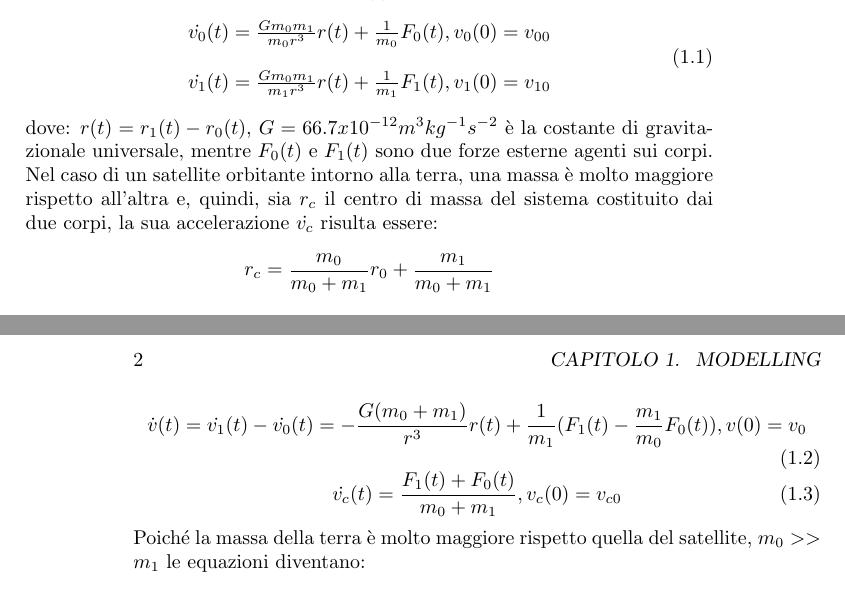
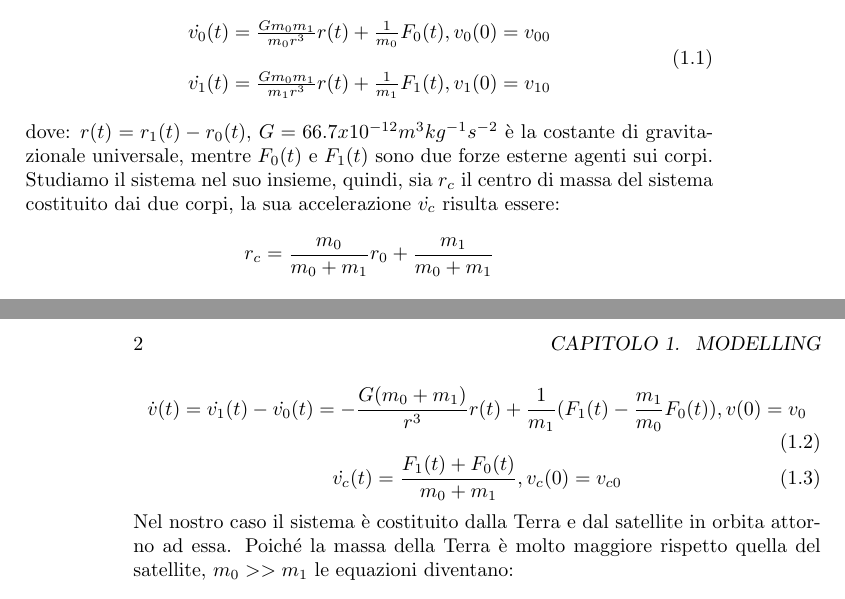
Before and after one commit to andrea-rockt/relazione-mcsa, a LaTeX book (src/main.tex, which reads src/modelling/orbit_dynamics/equations_two_bodies_motion.tex): two parts of pages 1 and 2 of 3, joined at a grey line, cut so that both start at the same text. Compiled offline with pdfLaTeX.

Commit message:
Modified some lines of the sub section equation two bodies motion

```diff
--- a/src/modelling/orbit_dynamics/equations_two_bodies_motion.tex
+++ b/src/modelling/orbit_dynamics/equations_two_bodies_motion.tex
@@ -13,9 +13,8 @@ ricaviamo:
 dove: $r(t)=r_1(t)-r_0(t)$, $G=66.7x10^{-12} m^3kg^{-1}s^{-2}$ è la costante di
 gravitazionale universale, mentre $F_0(t)$ e $F_1(t)$ sono due forze esterne
 agenti sui corpi.
-Nel caso di un satellite orbitante intorno alla terra, una massa è molto
-maggiore rispetto all'altra e, quindi, sia $r_c$ il centro di massa del sistema
-costituito dai due corpi, la sua accelerazione $\dot{v_c}$ risulta essere:
+Studiamo il sistema nel suo insieme, quindi, sia $r_c$ il centro di massa del
+sistema costituito dai due corpi, la sua accelerazione $\dot{v_c}$ risulta essere:
 \[r_c=\frac{m_0}{m_0+m_1}r_0+\frac{m_1}{m_0+m_1}\]
 \begin{equation}
 \dot{v}(t)=\dot{v_1}(t)-\dot{v_0}(t)=-\frac{G(m_0+m_1)}{r^3}r(t)+\frac{1}{m_1}(F_1(t)-\frac{m_1}{m_0}F_0(t)),
@@ -24,8 +23,9 @@ v(0)=v_0
 \begin{equation}
 \dot{v_c}(t)=\frac{F_1(t)+F_0(t)}{m_0+m_1},v_c(0)=v_{c0}
 \end{equation}
-Poiché la massa della terra è molto maggiore rispetto quella del satellite,
-$m_0>>m_1$ le equazioni diventano:
+Nel nostro caso il sistema è costituito dalla Terra e dal satellite in orbita
+attorno ad essa. Poiché la massa della Terra è molto maggiore rispetto quella
+del satellite, $m_0>>m_1$ le equazioni diventano:
 \begin{equation}
 \dot{v}(t)=-\frac{\mu_0}{r^3}r(t)+\frac{F_1(t)}{m_1}, v(0)=v_0
 \label{eq:2body_acc}
```
Also changed, not shown: src/modelling/orbit_dynamics/equations_two_bodies_motion.tex (2 more changed lines).
